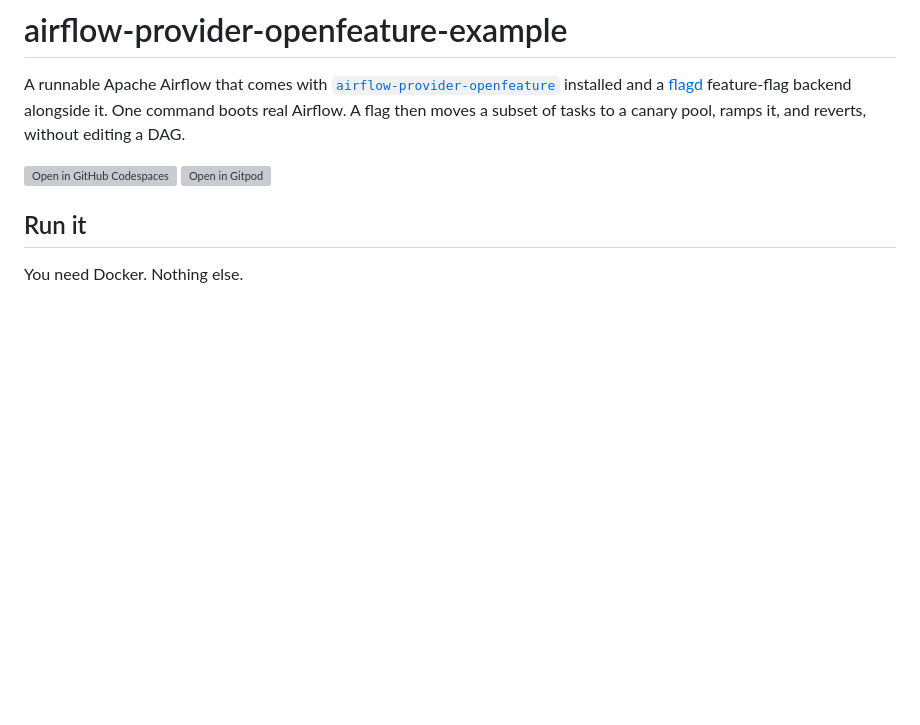
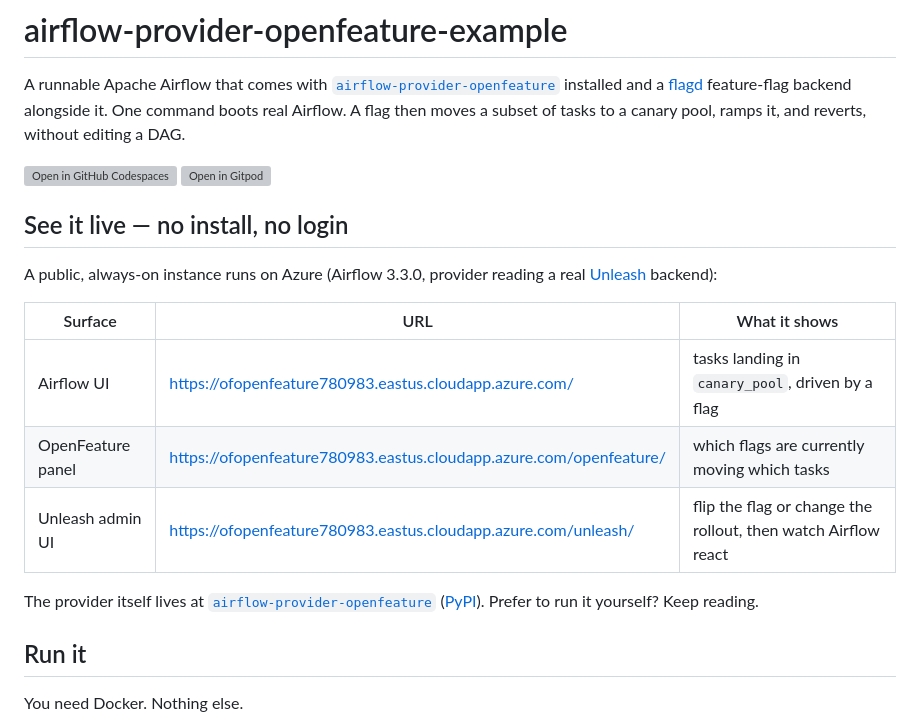
Before and after one commit to 1fanwang/airflow-provider-openfeature-example, a Markdown page: README.md, the part around the change. Drawn GitHub-style; blank space fills up the shorter version; grey boxes are pictures that could not be loaded.

Commit message:
README: add live demo URLs and cross-link the provider repo
Signed-off-by: Stefan Wang <1fannnw@gmail.com>

```diff
--- a/README.md
+++ b/README.md
@@ -7,6 +7,21 @@ then moves a subset of tasks to a canary pool, ramps it, and reverts, without ed
 
 [![Open in GitHub Codespaces](https://github.com/codespaces/badge.svg)](https://codespaces.new/1fanwang/airflow-provider-openfeature-example)
 [![Open in Gitpod](https://gitpod.io/button/open-in-gitpod.svg)](https://gitpod.io/#https://github.com/1fanwang/airflow-provider-openfeature-example)
+
+## See it live — no install, no login
+
+A public, always-on instance runs on Azure (Airflow 3.3.0, provider reading a real
+[Unleash](https://www.getunleash.io) backend):
+
+| Surface | URL | What it shows |
+|---|---|---|
+| Airflow UI | <https://ofopenfeature780983.eastus.cloudapp.azure.com/> | tasks landing in `canary_pool`, driven by a flag |
+| OpenFeature panel | <https://ofopenfeature780983.eastus.cloudapp.azure.com/openfeature/> | which flags are currently moving which tasks |
+| Unleash admin UI | <https://ofopenfeature780983.eastus.cloudapp.azure.com/unleash/> | flip the flag or change the rollout, then watch Airflow react |
+
+The provider itself lives at
+[`airflow-provider-openfeature`](https://github.com/1fanwang/airflow-provider-openfeature)
+([PyPI](https://pypi.org/project/airflow-provider-openfeature/)). Prefer to run it yourself? Keep reading.
 
 ## Run it
 
```
